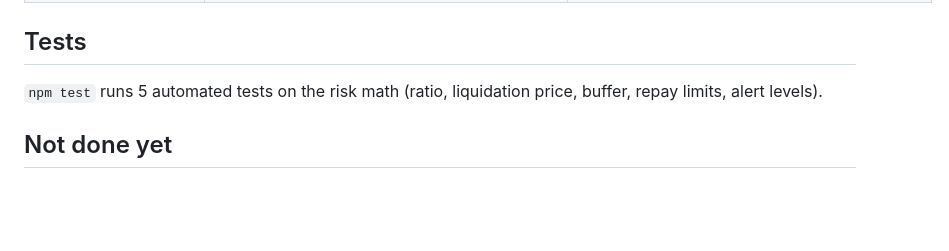
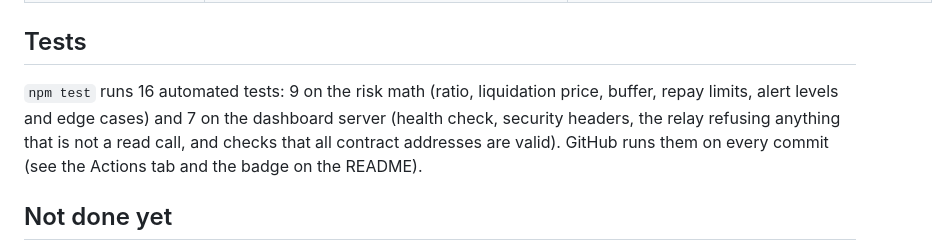
Before and after one commit to AmanuelBogale/trove-guardian, a Markdown page: docs/EVIDENCE.md, the part around the change. GitHub-like rendering; blank space fills up the shorter version.

```diff
--- a/docs/EVIDENCE.md
+++ b/docs/EVIDENCE.md
@@ -45,7 +45,7 @@ The minimum collateral ratio, the gas compensation and the minimum net debt are
 | SortedTroves | `0x722E4D24FD6Ff8b0AC679450F3D91294607268fA` | `0x8C5DB4C62BF29c1C4564390d10c20a47E0b2749f` |
 
 ## Tests
-`npm test` runs 5 automated tests on the risk math (ratio, liquidation price, buffer, repay limits, alert levels).
+`npm test` runs 16 automated tests: 9 on the risk math (ratio, liquidation price, buffer, repay limits, alert levels and edge cases) and 7 on the dashboard server (health check, security headers, the relay refusing anything that is not a read call, and checks that all contract addresses are valid). GitHub runs them on every commit (see the Actions tab and the badge on the README).
 
 ## Not done yet
 - Rescue on mainnet: not built, by design.
```
